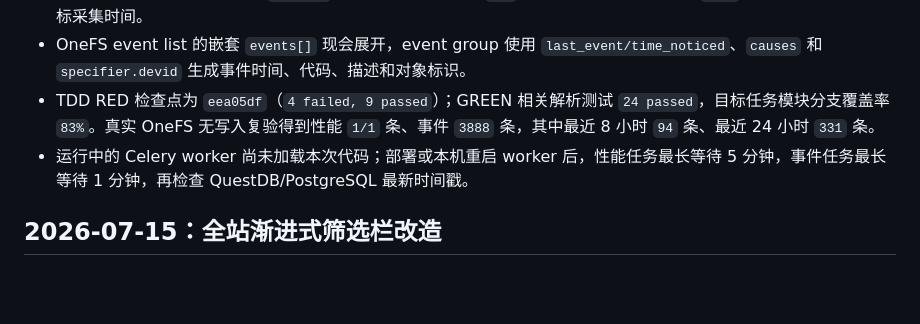
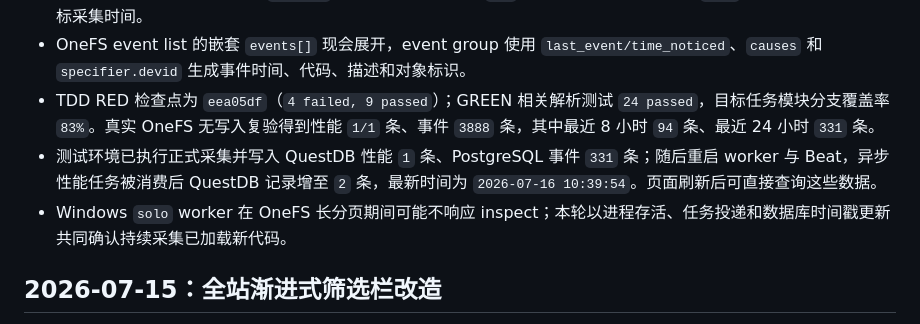
Before and after one commit to Dapeng960208/DiskPulse, a Markdown page: docs/tracking/current-release.md, the part around the change. Drawn GitHub-style; blank space fills up the shorter version.

```diff
--- a/docs/tracking/current-release.md
+++ b/docs/tracking/current-release.md
@@ -6,7 +6,8 @@
 - 延迟采集支持 OneFS 返回的 `seconds` 并转换为毫秒，保留 `0.0` 合法样本；statistics 的 `time` Unix 时间戳作为指标采集时间。
 - OneFS event list 的嵌套 `events[]` 现会展开，event group 使用 `last_event/time_noticed`、`causes` 和 `specifier.devid` 生成事件时间、代码、描述和对象标识。
 - TDD RED 检查点为 `eea05df`（`4 failed, 9 passed`）；GREEN 相关解析测试 `24 passed`，目标任务模块分支覆盖率 `83%`。真实 OneFS 无写入复验得到性能 `1/1` 条、事件 `3888` 条，其中最近 8 小时 `94` 条、最近 24 小时 `331` 条。
-- 运行中的 Celery worker 尚未加载本次代码；部署或本机重启 worker 后，性能任务最长等待 5 分钟，事件任务最长等待 1 分钟，再检查 QuestDB/PostgreSQL 最新时间戳。
+- 测试环境已执行正式采集并写入 QuestDB 性能 `1` 条、PostgreSQL 事件 `331` 条；随后重启 worker 与 Beat，异步性能任务被消费后 QuestDB 记录增至 `2` 条，最新时间为 `2026-07-16 10:39:54`。页面刷新后可直接查询这些数据。
+- Windows `solo` worker 在 OneFS 长分页期间可能不响应 inspect；本轮以进程存活、任务投递和数据库时间戳更新共同确认持续采集已加载新代码。
 
 ## 2026-07-15：全站渐进式筛选栏改造
 
```
Also changed, not shown: docs/tracking/error-log.md (+2 -2 lines).
